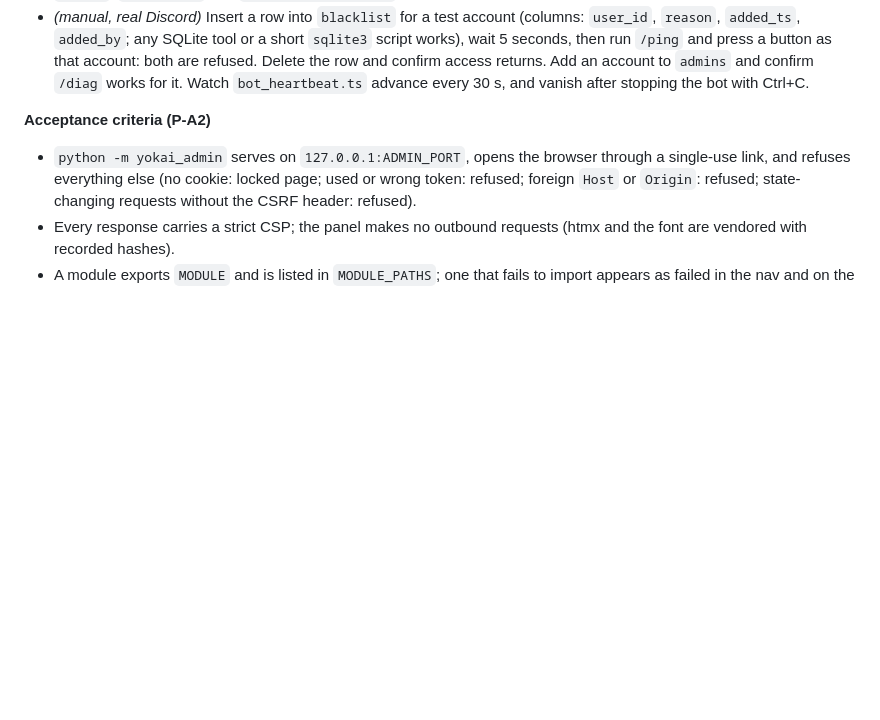
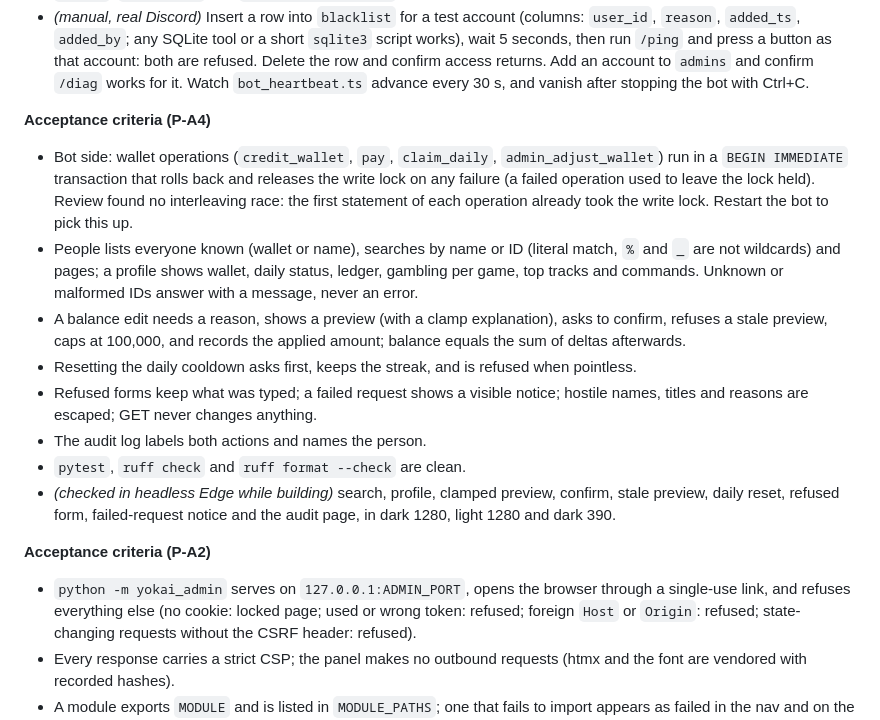
Before and after one commit to JadeGrey/yokai-mark-V, a Markdown page: TASKS.md, the part around one of its changes. GitHub-like rendering; blank space fills up the shorter version.

```diff
--- a/TASKS.md
+++ b/TASKS.md
@@ -279,6 +279,26 @@ own plan after the previous phase is reviewed.
   seconds, then run `/ping` and press a button as that account: both are refused. Delete the
   row and confirm access returns. Add an account to `admins` and confirm `/diag` works for it.
   Watch `bot_heartbeat.ts` advance every 30 s, and vanish after stopping the bot with Ctrl+C.
+
+**Acceptance criteria (P-A4)**
+- Bot side: wallet operations (`credit_wallet`, `pay`, `claim_daily`, `admin_adjust_wallet`) run in
+  a `BEGIN IMMEDIATE` transaction that rolls back and releases the write lock on any failure
+  (a failed operation used to leave the lock held). Review found no interleaving race: the first
+  statement of each operation already took the write lock. Restart the bot to pick this up.
+- People lists everyone known (wallet or name), searches by name or ID (literal match, `%` and `_`
+  are not wildcards) and pages; a profile shows wallet, daily status, ledger, gambling per game,
+  top tracks and commands. Unknown or malformed IDs answer with a message, never an error.
+- A balance edit needs a reason, shows a preview (with a clamp explanation), asks to confirm,
+  refuses a stale preview, caps at 100,000, and records the applied amount; balance equals the sum
+  of deltas afterwards.
+- Resetting the daily cooldown asks first, keeps the streak, and is refused when pointless.
+- Refused forms keep what was typed; a failed request shows a visible notice; hostile names,
+  titles and reasons are escaped; GET never changes anything.
+- The audit log labels both actions and names the person.
+- `pytest`, `ruff check` and `ruff format --check` are clean.
+- *(checked in headless Edge while building)* search, profile, clamped preview, confirm, stale
+  preview, daily reset, refused form, failed-request notice and the audit page, in dark 1280, light
+  1280 and dark 390.
 
 **Acceptance criteria (P-A2)**
 - `python -m yokai_admin` serves on `127.0.0.1:ADMIN_PORT`, opens the browser through a single-use
```
Also changed, not shown: other parts of TASKS.md (+1 -1 lines), README.md (+1 -1 lines), 1 other file.
